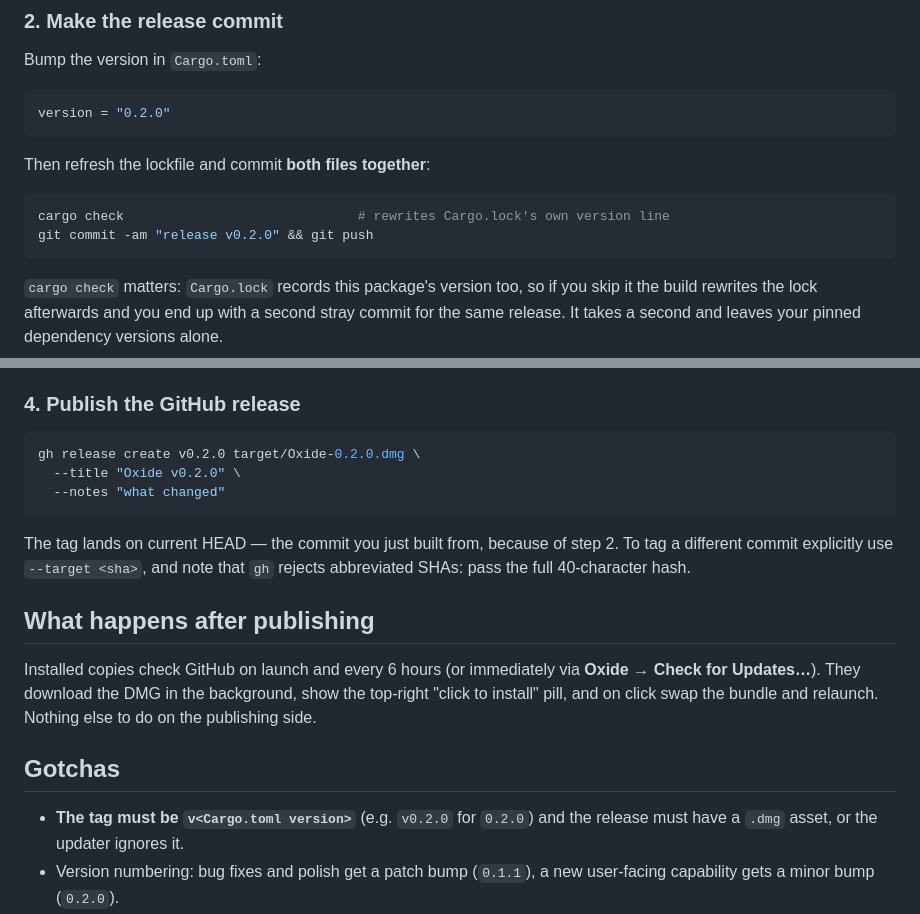
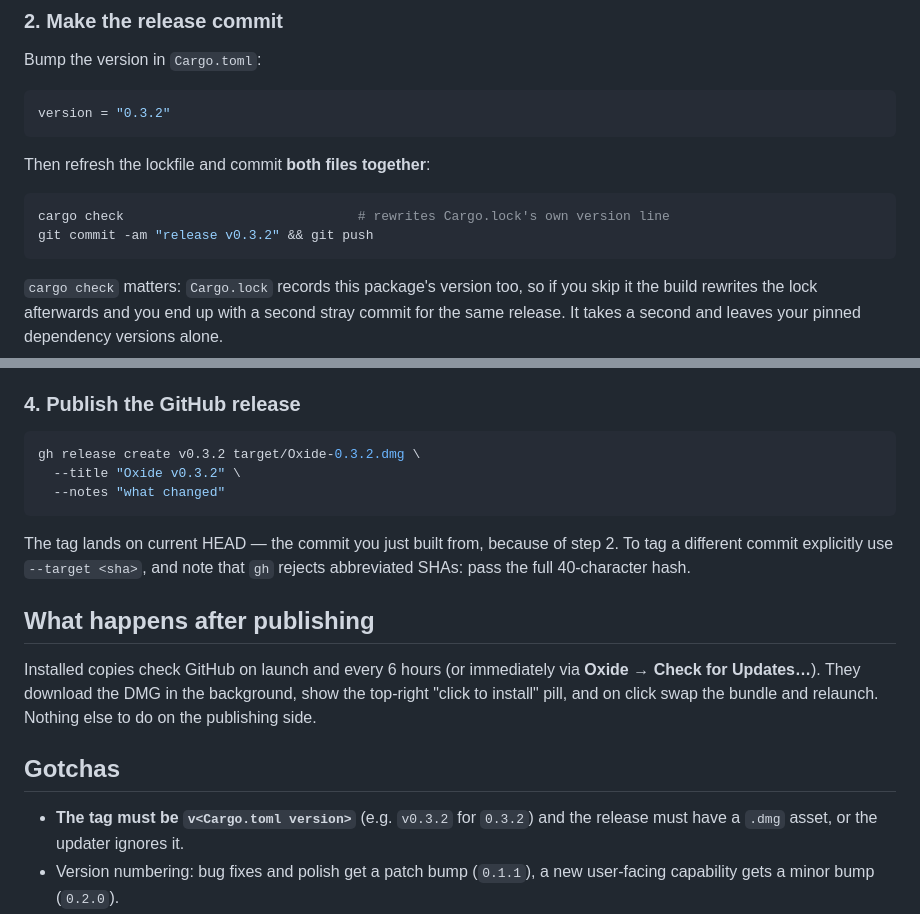
Before and after one commit to bobbycoleman-dev/oxide, a Markdown page: RELEASING.md, 2 parts joined by grey strips. GitHub-like rendering.

````diff
--- a/RELEASING.md
+++ b/RELEASING.md
@@ -14,14 +14,14 @@ like. The version bump is deliberately *not* part of these commits.
 Bump the version in `Cargo.toml`:
 
 ```toml
-version = "0.2.0"
+version = "0.3.2"
 ```
 
 Then refresh the lockfile and commit **both files together**:
 
 ```sh
 cargo check                              # rewrites Cargo.lock's own version line
-git commit -am "release v0.2.0" && git push
+git commit -am "release v0.3.2" && git push
 ```
 
 `cargo check` matters: `Cargo.lock` records this package's version too, so if
@@ -62,8 +62,8 @@ certificate (auto-detected from the keychain), notarized, and stapled.
 ### 4. Publish the GitHub release
 
 ```sh
-gh release create v0.2.0 target/Oxide-0.2.0.dmg \
-  --title "Oxide v0.2.0" \
+gh release create v0.3.2 target/Oxide-0.3.2.dmg \
+  --title "Oxide v0.3.2" \
   --notes "what changed"
 ```
 
@@ -80,7 +80,7 @@ relaunch. Nothing else to do on the publishing side.
 
 ## Gotchas
 
-- **The tag must be `v<Cargo.toml version>`** (e.g. `v0.2.0` for `0.2.0`) and
+- **The tag must be `v<Cargo.toml version>`** (e.g. `v0.3.2` for `0.3.2`) and
   the release must have a `.dmg` asset, or the updater ignores it.
 - Version numbering: bug fixes and polish get a patch bump (`0.1.1`), a new
   user-facing capability gets a minor bump (`0.2.0`).
````
